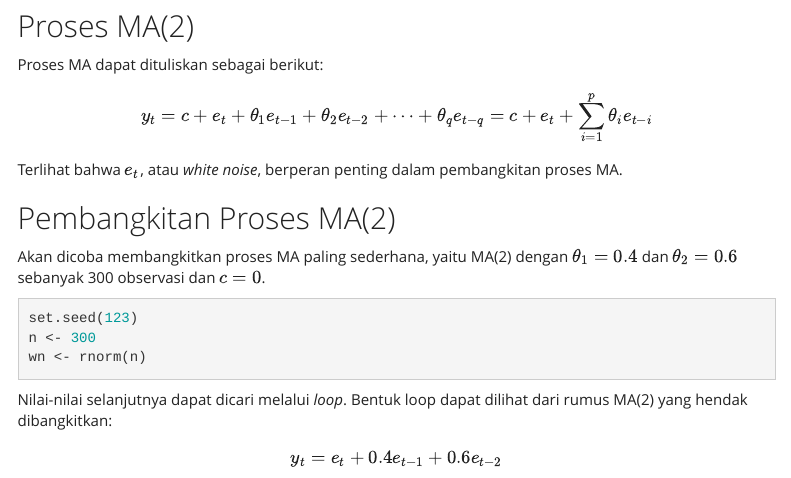
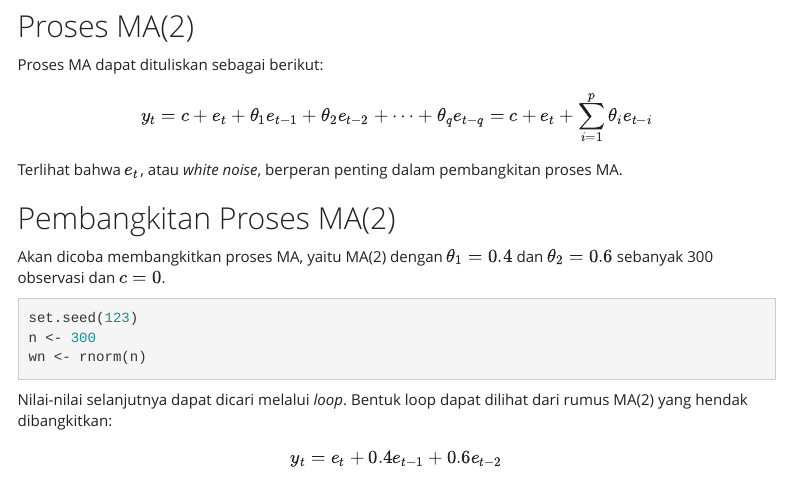
Before and after one commit to luthfiaaiman/mpdw, an R Markdown document (Pertemuan 4/Tugas Praktikum 4.Rmd): the page in a window 1100 px wide, from 160 px down. Rendered offline with R 4.5, knitr and Pandoc, with nearby package versions; menus at the side of the page are left out.

Commit message:
New Update

````diff
--- a/Pertemuan 4/Tugas Praktikum 4.Rmd
+++ b/Pertemuan 4/Tugas Praktikum 4.Rmd
@@ -22,7 +22,7 @@ $$ Terlihat bahwa $e_t$, atau *white noise*, berperan penting dalam pembangkitan
 
 ## Pembangkitan Proses MA(2)
 
-Akan dicoba membangkitkan proses MA paling sederhana, yaitu MA(2) dengan $\theta_1 = 0.4$ dan $\theta_2 = 0.6$ sebanyak 300 observasi dan $c=0$.
+Akan dicoba membangkitkan proses MA, yaitu MA(2) dengan $\theta_1 = 0.4$ dan $\theta_2 = 0.6$ sebanyak 300 observasi dan $c=0$.
 
 ```{r}
 set.seed(123)
````
Also changed, not shown: Pertemuan 4/Tugas-Praktikum-4.html.
